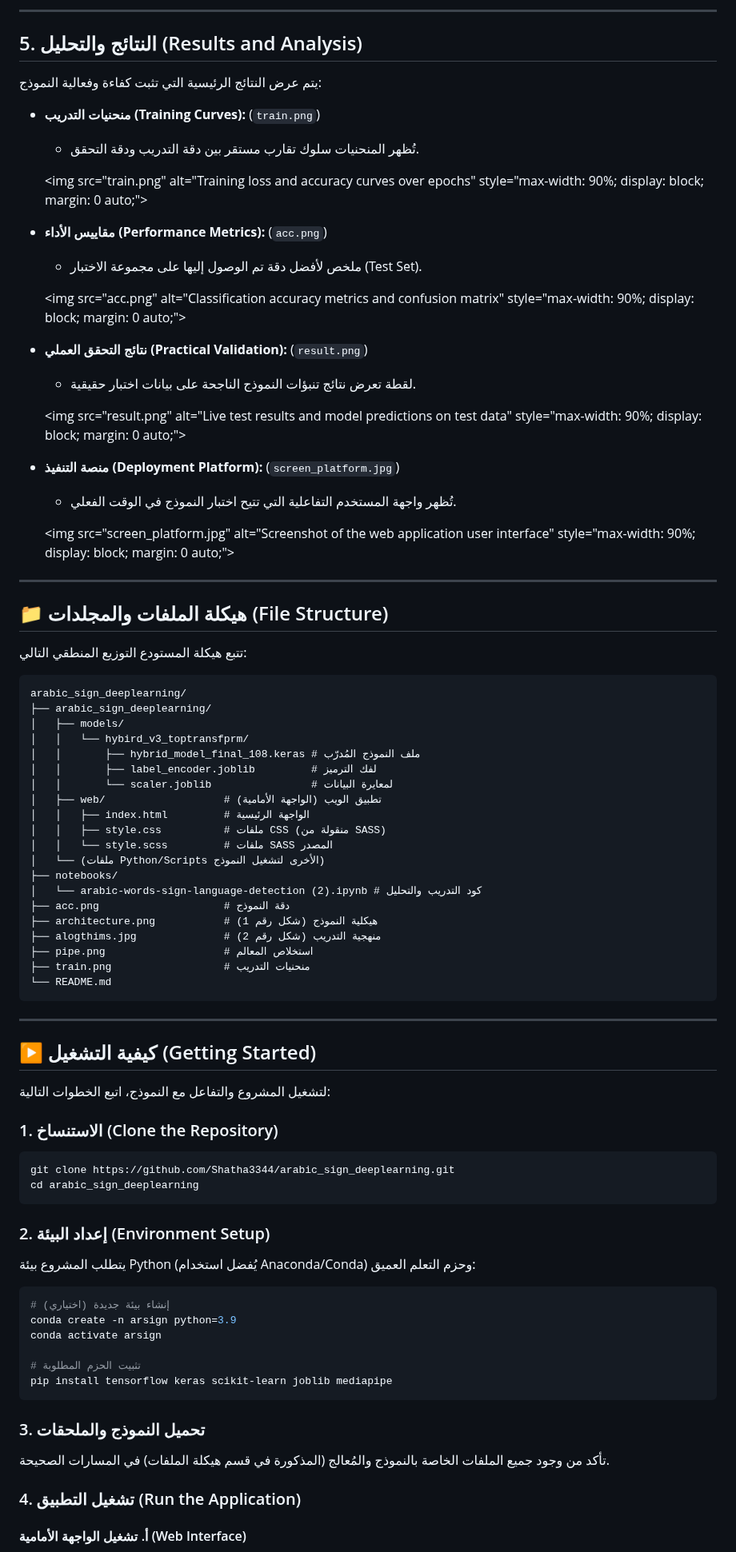
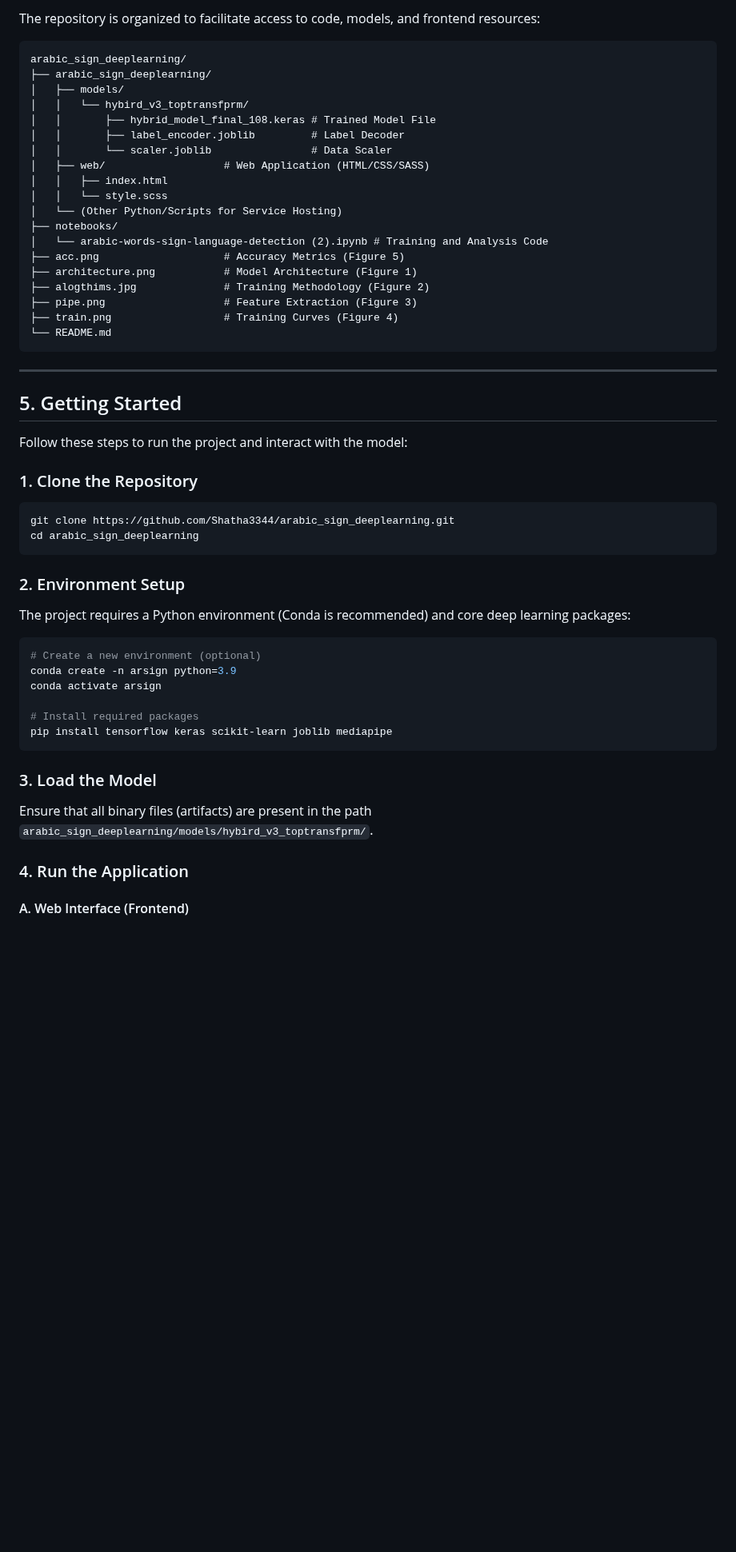
Before and after one commit to Shatha3344/arabic_sign_deeplearning, a Markdown page: README.md, the part around one of its changes. Shown at 80% size. GitHub-like rendering; blank space fills up the shorter version.

Commit message:
Revise README for bilingual project documentation
Updated README to reflect project details in English and Arabic, including sections on architecture, methodology, and getting started instructions.

````diff
--- a/README.md
+++ b/README.md
@@ -49,93 +66,58 @@
------
-
-## 5\. النتائج والتحليل (Results and Analysis)
-
-يتم عرض النتائج الرئيسية التي تثبت كفاءة وفعالية النموذج:
-
-  * **منحنيات التدريب (Training Curves):** (`train.png`)
-
-      * تُظهر المنحنيات سلوك تقارب مستقر بين دقة التدريب ودقة التحقق.
-
-    \<img src="train.png" alt="Training loss and accuracy curves over epochs" style="max-width: 90%; display: block; margin: 0 auto;"\>
-
-  * **مقاييس الأداء (Performance Metrics):** (`acc.png`)
-
-      * ملخص لأفضل دقة تم الوصول إليها على مجموعة الاختبار (Test Set).
-
-    \<img src="acc.png" alt="Classification accuracy metrics and confusion matrix" style="max-width: 90%; display: block; margin: 0 auto;"\>
-
-  * **نتائج التحقق العملي (Practical Validation):** (`result.png`)
-
-      * لقطة تعرض نتائج تنبؤات النموذج الناجحة على بيانات اختبار حقيقية.
-
-    \<img src="result.png" alt="Live test results and model predictions on test data" style="max-width: 90%; display: block; margin: 0 auto;"\>
-
-  * **منصة التنفيذ (Deployment Platform):** (`screen_platform.jpg`)
-
-      * تُظهر واجهة المستخدم التفاعلية التي تتيح اختبار النموذج في الوقت الفعلي.
-
-    \<img src="screen\_platform.jpg" alt="Screenshot of the web application user interface" style="max-width: 90%; display: block; margin: 0 auto;"\>
-
------
-
-## 📁 هيكلة الملفات والمجلدات (File Structure)
-
-تتبع هيكلة المستودع التوزيع المنطقي التالي:
+The repository is organized to facilitate access to code, models, and frontend resources:
 
 ```
 arabic_sign_deeplearning/
 ├── arabic_sign_deeplearning/
 │   ├── models/
 │   │   └── hybird_v3_toptransfprm/
-│   │       ├── hybrid_model_final_108.keras # ملف النموذج المُدرّب
-│   │       ├── label_encoder.joblib         # لفك الترميز
-│   │       └── scaler.joblib                # لمعايرة البيانات
-│   ├── web/                   # تطبيق الويب (الواجهة الأمامية)
-│   │   ├── index.html         # الواجهة الرئيسية
-│   │   ├── style.css          # ملفات CSS (منقولة من SASS)
-│   │   └── style.scss         # ملفات SASS المصدر
-│   └── (ملفات Python/Scripts الأخرى لتشغيل النموذج)
+│   │       ├── hybrid_model_final_108.keras # Trained Model File
+│   │       ├── label_encoder.joblib         # Label Decoder
+│   │       └── scaler.joblib                # Data Scaler
+│   ├── web/                   # Web Application (HTML/CSS/SASS)
+│   │   ├── index.html
+│   │   └── style.scss
+│   └── (Other Python/Scripts for Service Hosting)
 ├── notebooks/
-│   └── arabic-words-sign-language-detection (2).ipynb # كود التدريب والتحليل
-├── acc.png                    # دقة النموذج
-├── architecture.png           # هيكلية النموذج (شكل رقم 1)
-├── alogthims.jpg              # منهجية التدريب (شكل رقم 2)
-├── pipe.png                   # استخلاص المعالم
-├── train.png                  # منحنيات التدريب
+│   └── arabic-words-sign-language-detection (2).ipynb # Training and Analysis Code
+├── acc.png                    # Accuracy Metrics (Figure 5)
+├── architecture.png           # Model Architecture (Figure 1)
+├── alogthims.jpg              # Training Methodology (Figure 2)
+├── pipe.png                   # Feature Extraction (Figure 3)
+├── train.png                  # Training Curves (Figure 4)
 └── README.md
 ```
 
 -----
 
-## ▶️ كيفية التشغيل (Getting Started)
+## 5\. Getting Started
 
-لتشغيل المشروع والتفاعل مع النموذج، اتبع الخطوات التالية:
+Follow these steps to run the project and interact with the model:
 
-### 1\. الاستنساخ (Clone the Repository)
+### 1\. Clone the Repository
 
 ```bash
 git clone https://github.com/Shatha3344/arabic_sign_deeplearning.git
 cd arabic_sign_deeplearning
 ```
 
-### 2\. إعداد البيئة (Environment Setup)
+### 2\. Environment Setup
 
-يتطلب المشروع بيئة Python (يُفضل استخدام Anaconda/Conda) وحزم التعلم العميق:
+The project requires a Python environment (Conda is recommended) and core deep learning packages:
 
 ```bash
-# إنشاء بيئة جديدة (اختياري)
+# Create a new environment (optional)
 conda create -n arsign python=3.9
 conda activate arsign
 
-# تثبيت الحزم المطلوبة
+# Install required packages
 pip install tensorflow keras scikit-learn joblib mediapipe
 ```
 
-### 3\. تحميل النموذج والملحقات
+### 3\. Load the Model
 
-تأكد من وجود جميع الملفات الخاصة بالنموذج والمُعالج (المذكورة في قسم هيكلة الملفات) في المسارات الصحيحة.
+Ensure that all binary files (artifacts) are present in the path `arabic_sign_deeplearning/models/hybird_v3_toptransfprm/`.
 
-### 4\. تشغيل التطبيق (Run the Application)
+### 4\. Run the Application
 
-#### أ. تشغيل الواجهة الأمامية (Web Interface)
+#### A. Web Interface (Frontend)
 
````
Also changed, not shown: other parts of README.md (+54 -37 lines).
